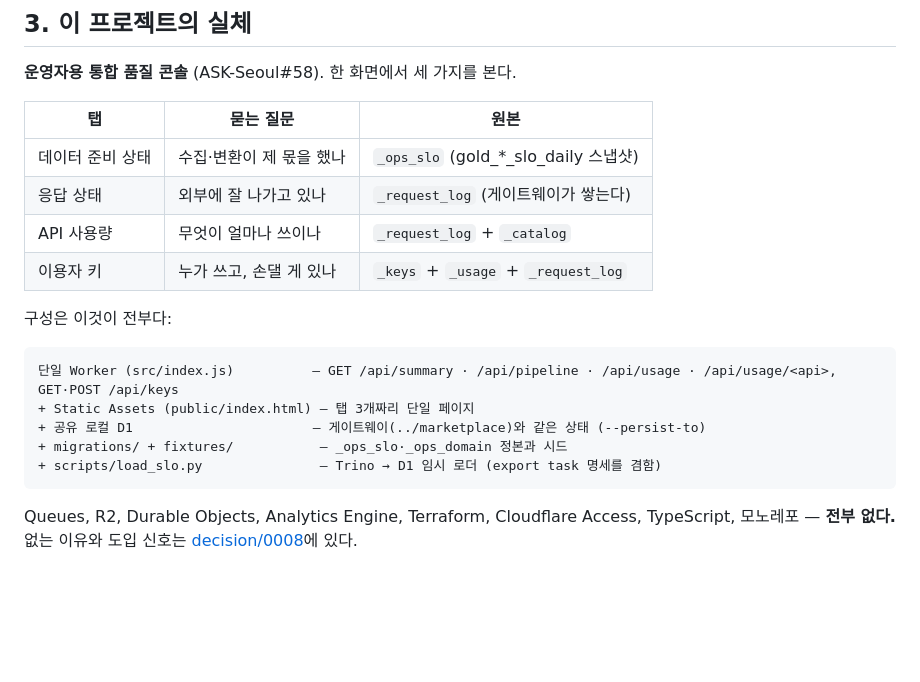
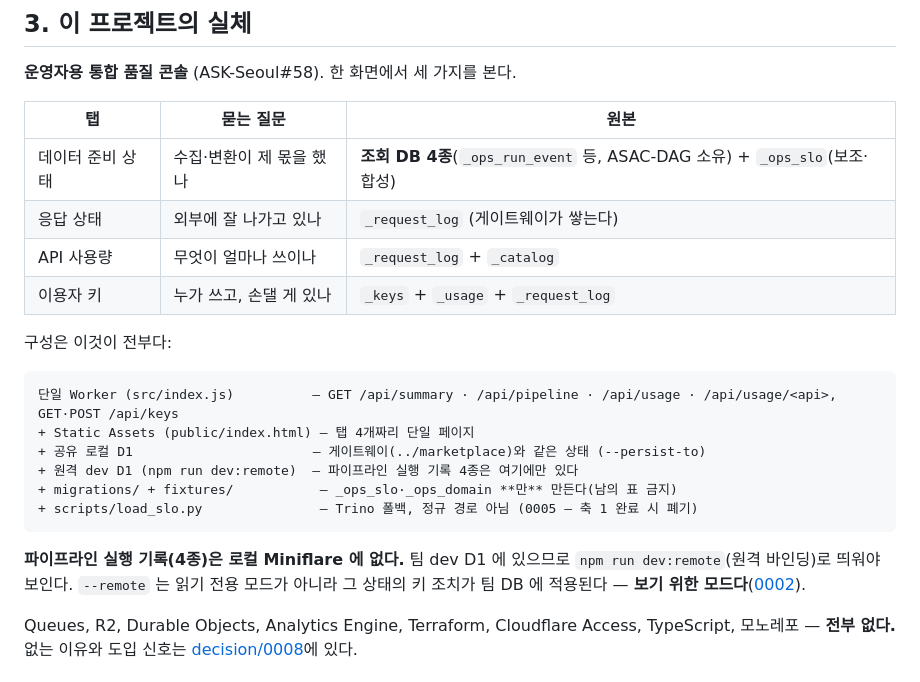
Before and after one commit to ASAC-DE-bigkk/ASK-Seoul-Serving, a Markdown page: ops-dashboard/CLAUDE.md, the part around the change. Rendered like a GitHub page; blank space fills up the shorter version.

Commit message:
docs(ops-dashboard): CLAUDE.md 실체 정합 — 4종 소비·원격 바인딩·남의 표 금지
구성 요약이 아직 '탭 3개 · _ops_slo 단독 · load_slo.py 정규 경로'로 남아 있었다.
실체대로 고친다 — 탭 4개, 데이터 준비 상태의 원본은 조회 DB 4종(+_ops_slo 는 보조),
migrations 는 콘솔 소유 표만, load_slo.py 는 폴백.

실행 기록 4종이 로컬 Miniflare 에 없고 팀 dev D1 에 있다는 것과, dev:remote 가
읽기 전용 모드가 아니라는 경고를 구성 블록 바로 아래 붙였다.

Co-Authored-By: Claude Fable 5 <noreply@anthropic.com>

````diff
--- a/ops-dashboard/CLAUDE.md
+++ b/ops-dashboard/CLAUDE.md
@@ -34,7 +34,7 @@ reference/ 의 내용은 채택 근거가 아니다 — 채택 여부는 언제
 
 | 탭 | 묻는 질문 | 원본 |
 |---|---|---|
-| 데이터 준비 상태 | 수집·변환이 제 몫을 했나 | `_ops_slo` (gold_*_slo_daily 스냅샷) |
+| 데이터 준비 상태 | 수집·변환이 제 몫을 했나 | **조회 DB 4종**(`_ops_run_event` 등, ASAC-DAG 소유) + `_ops_slo`(보조·합성) |
 | 응답 상태 | 외부에 잘 나가고 있나 | `_request_log` (게이트웨이가 쌓는다) |
 | API 사용량 | 무엇이 얼마나 쓰이나 | `_request_log` + `_catalog` |
 | 이용자 키 | 누가 쓰고, 손댈 게 있나 | `_keys` + `_usage` + `_request_log` |
@@ -43,11 +43,16 @@ reference/ 의 내용은 채택 근거가 아니다 — 채택 여부는 언제
 
 ```text
 단일 Worker (src/index.js)          — GET /api/summary · /api/pipeline · /api/usage · /api/usage/<api>, GET·POST /api/keys
-+ Static Assets (public/index.html) — 탭 3개짜리 단일 페이지
++ Static Assets (public/index.html) — 탭 4개짜리 단일 페이지
 + 공유 로컬 D1                       — 게이트웨이(../marketplace)와 같은 상태 (--persist-to)
-+ migrations/ + fixtures/           — _ops_slo·_ops_domain 정본과 시드
-+ scripts/load_slo.py               — Trino → D1 임시 로더 (export task 명세를 겸함)
++ 원격 dev D1 (npm run dev:remote)  — 파이프라인 실행 기록 4종은 여기에만 있다
++ migrations/ + fixtures/           — _ops_slo·_ops_domain **만** 만든다(남의 표 금지)
++ scripts/load_slo.py               — Trino 폴백, 정규 경로 아님 (0005 — 축 1 완료 시 폐기)
 ```
+
+**파이프라인 실행 기록(4종)은 로컬 Miniflare 에 없다.** 팀 dev D1 에 있으므로
+`npm run dev:remote`(원격 바인딩)로 띄워야 보인다. `--remote` 는 읽기 전용 모드가 아니라
+그 상태의 키 조치가 팀 DB 에 적용된다 — **보기 위한 모드다**([0002](docs/decision/0002-local-only-mentor-gate.md)).
 
 Queues, R2, Durable Objects, Analytics Engine, Terraform, Cloudflare Access,
 TypeScript, 모노레포 — **전부 없다.** 없는 이유와 도입 신호는
````
